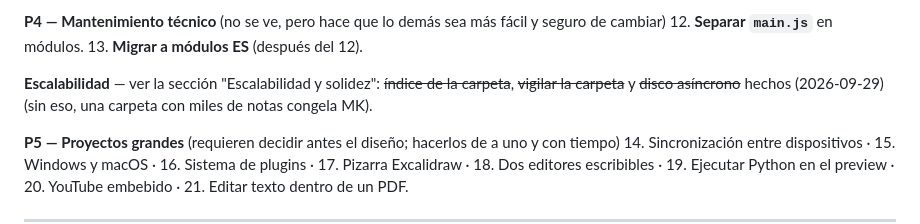
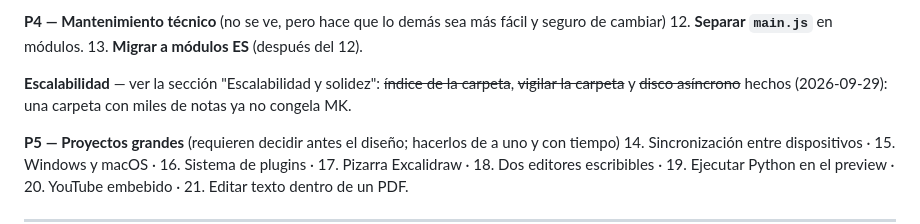
Before and after one commit to Joviva22/MK, a Markdown page: OBJETIVOS.md, the part around the change. GitHub-like rendering.

Commit message:
OBJETIVOS: escalabilidad al día
Co-Authored-By: Claude Opus 5.5 <noreply@anthropic.com>

```diff
--- a/OBJETIVOS.md
+++ b/OBJETIVOS.md
@@ -32,7 +32,7 @@ Orden sugerido para lo que falta, de más a menos urgente. Los detalles de cada
 12. **Separar `main.js`** en módulos.
 13. **Migrar a módulos ES** (después del 12).
 
-**Escalabilidad** — ver la sección "Escalabilidad y solidez": ~~índice de la carpeta~~, ~~vigilar la carpeta~~ y ~~disco asíncrono~~ hechos (2026-09-29) (sin eso, una carpeta con miles de notas congela MK).
+**Escalabilidad** — ver la sección "Escalabilidad y solidez": ~~índice de la carpeta~~, ~~vigilar la carpeta~~ y ~~disco asíncrono~~ hechos (2026-09-29): una carpeta con miles de notas ya no congela MK.
 
 **P5 — Proyectos grandes** (requieren decidir antes el diseño; hacerlos de a uno y con tiempo)
 14. Sincronización entre dispositivos · 15. Windows y macOS · 16. Sistema de plugins · 17. Pizarra Excalidraw · 18. Dos editores escribibles · 19. Ejecutar Python en el preview · 20. YouTube embebido · 21. Editar texto dentro de un PDF.
```
